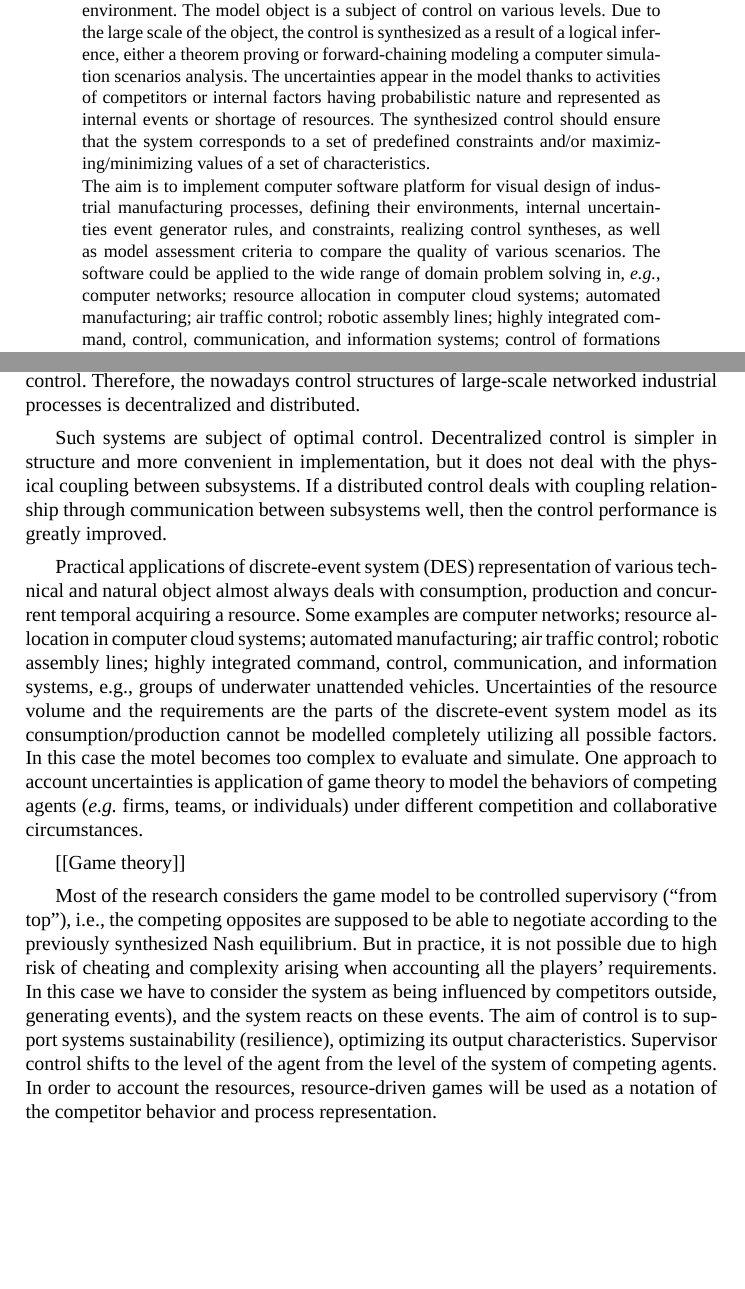
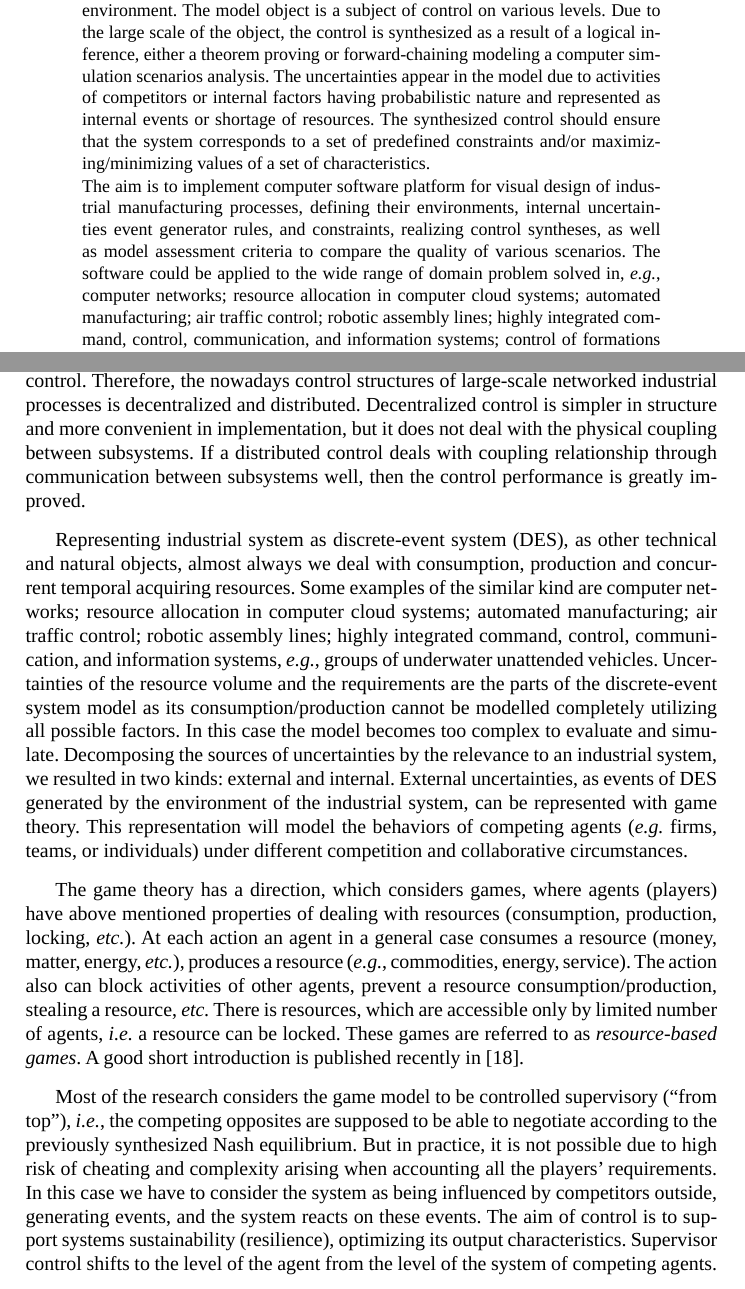
Before and after one commit to eugeneai/paper-itams-2020, a LaTeX thesis (cherkashin-proposal.tex): two parts of pages 1 and 2 of 16, joined at a grey line, cut so that both start at the same text, the shorter picture padded with empty space. Compiled offline with LuaLaTeX; a missing font is replaced by an installed copy or a similar font.

Commit message:
Refined the upper part of introduction.

```diff
--- a/cherkashin-proposal.tex
+++ b/cherkashin-proposal.tex
@@ -89,9 +89,9 @@ Liaoning Shihua University, School of Information and Control Engineering,\\ Fus
 \maketitle              % typeset the header of the contribution
 %
 \begin{abstract}
-  The paper states a basic ideas of an approach dealing with uncertainties in models of manufacturing process of an industrial scale. The models are a complex including discrete-event systems (DES) representing the manufacturing schedule and resource-driven game description of its behavior in a competitive environment. The model object is a subject of control on various levels. Due to the large scale of the object, the control is synthesized as a result of a logical inference, either a theorem proving or forward-chaining modeling a computer simulation scenarios analysis. The uncertainties appear in the model thanks to activities of competitors or internal factors having probabilistic nature and represented as internal events or shortage of resources. The synthesized control should ensure that the system corresponds to a set of predefined constraints and/or maximizing/minimizing values of a set of characteristics.
+  The paper states a basic ideas of an approach dealing with uncertainties in models of manufacturing process of an industrial scale. The models are a complex including discrete-event systems (DES) representing the manufacturing schedule and resource-driven game description of its behavior in a competitive environment. The model object is a subject of control on various levels. Due to the large scale of the object, the control is synthesized as a result of a logical inference, either a theorem proving or forward-chaining modeling a computer simulation scenarios analysis. The uncertainties appear in the model due to activities of competitors or internal factors having probabilistic nature and represented as internal events or shortage of resources. The synthesized control should ensure that the system corresponds to a set of predefined constraints and/or maximizing/minimizing values of a set of characteristics.
 
-The aim is to implement computer software platform for visual design of industrial manufacturing processes, defining their environments, internal uncertainties event generator rules, and constraints, realizing control syntheses, as well as model assessment criteria to compare the quality of various scenarios. The software could be applied to the wide range of domain problem solving in, \emph{e.g.}, computer networks; resource allocation in computer cloud systems; automated manufacturing; air traffic control; robotic assembly lines; highly integrated command, control, communication, and information systems; control of formations of underwater unattended vehicles.
+The aim is to implement computer software platform for visual design of industrial manufacturing processes, defining their environments, internal uncertainties event generator rules, and constraints, realizing control syntheses, as well as model assessment criteria to compare the quality of various scenarios. The software could be applied to the wide range of domain problem solved in, \emph{e.g.}, computer networks; resource allocation in computer cloud systems; automated manufacturing; air traffic control; robotic assembly lines; highly integrated command, control, communication, and information systems; control of formations of underwater unattended vehicles.
 
 \keywords{discrete-event systems, control synthesis, resource-driven games, optimal control of dynamical process, automatic theorem proving, manufacturing modeling}
 \end{abstract}
@@ -100,22 +100,20 @@ The aim is to implement computer software platform for visual design of industri
 \section*{Introduction}
 \label{sec:intro}
 
-Control of industrial processes is on the top of scientific interest since first automation was introduced to manufacturing goods or supply utilities. The evolution of automation in the last decades was adoption of various technologies in industry to achieve (1980s) better production quality thanks to improved management, (1990s) better processes organization (reengineering of business processes), (2000s) collaborative manufacturing and management the process between counterparties. With the invention of computers, integrated circuits and communications, information and network communication technology are closely combined with industrial process. Individual industrial and network-computational system now constitute industrial systems, which have improved overall operation efficiency and reduced consumption of raw materials. Due to the large scale of networked systems, it is difficult to realize the traditional centralized control. Therefore, the nowadays control structures of large-scale networked industrial processes is decentralized and distributed.
-
-Such systems are subject of optimal control. Decentralized control is simpler in structure and more convenient in implementation, but it does not deal with the physical coupling between subsystems. If a distributed control deals with coupling relationship through communication between subsystems well, then the control performance is greatly improved.
+Control of industrial processes is on the top of scientific interest since first automation was introduced to manufacturing goods or supply utilities. The evolution of automation in the last decades was adoption of various technologies in industry to achieve (1980s) better production quality thanks to improved management, (1990s) better processes organization (reengineering of business processes), (2000s) collaborative manufacturing and management the process between counterparties. With the invention of computers, integrated circuits and communications, information and network communication technology are closely combined with industrial process. Individual industrial and network-computational system now constitute industrial systems, which have improved overall operation efficiency and reduced consumption of raw materials. Due to the large scale of networked systems, it is difficult to realize the traditional centralized control. Therefore, the nowadays control structures of large-scale networked industrial processes is decentralized and distributed. Decentralized control is simpler in structure and more convenient in implementation, but it does not deal with the physical coupling between subsystems. If a distributed control deals with coupling relationship through communication between subsystems well, then the control performance is greatly improved.
 
 %TODO DES in industry
 
 % TODO: Uncertainties
-Practical applications of discrete-event system (DES) representation of various technical and natural object almost always deals with consumption, production and concurrent temporal acquiring a resource. Some examples are computer networks; resource allocation in computer cloud systems; automated manufacturing; air traffic control; robotic assembly lines; highly integrated command, control, communication, and information systems, e.g., groups of underwater unattended vehicles. Uncertainties of the resource volume and the requirements are the parts of the discrete-event system model as its consumption/production cannot be modelled completely utilizing all possible factors. In this case the motel becomes too complex to evaluate and simulate. One approach to account uncertainties is application of game theory to model the behaviors of competing agents (\emph{e.g.} firms, teams, or individuals) under different competition and collaborative circumstances.
+Representing industrial system as discrete-event system (DES), as other technical and natural objects, almost always we deal with consumption, production and concurrent temporal acquiring resources. Some examples of the similar kind are computer networks; resource allocation in computer cloud systems; automated manufacturing; air traffic control; robotic assembly lines; highly integrated command, control, communication, and information systems, \emph{e.g.}, groups of underwater unattended vehicles.  Uncertainties of the resource volume and the requirements are the parts of the discrete-event system model as its consumption/production cannot be modelled completely utilizing all possible factors. In this case the model becomes too complex to evaluate and simulate. Decomposing the sources of uncertainties by the relevance to an industrial system, we resulted in two kinds: external and internal.  External uncertainties, as events of DES generated by the environment of the industrial system, can be represented with game theory.  This representation will model the behaviors of competing agents (\emph{e.g.} firms, teams, or individuals) under different competition and collaborative circumstances.
 
 % TODO REsource-based games.
 
-[[Game theory]]
+The game theory has a direction, which considers games, where agents (players) have above mentioned properties of dealing with resources (consumption, production, locking, \emph{etc.}).  At each action an agent in a general case consumes a resource (money, matter, energy, \emph{etc.}), produces a resource (\emph{e.g.}, commodities, energy, service).  The action also can block activities of other agents, prevent a resource consumption/production, stealing a resource, \emph{etc.}  There is resources, which are accessible only by limited number of agents, \emph{i.e.} a resource can be locked. These games are referred to as \emph{resource-based games}. A good short introduction is published recently in \cite{rbg}.
 
-Most of the research considers the game model to be controlled supervisory (“from top”), i.e., the competing opposites are supposed to be able to negotiate according to the previously synthesized Nash equilibrium. But in practice, it is not possible due to high risk of cheating and complexity arising when accounting all the players’ requirements. In this case we have to consider the system as being influenced by competitors outside, generating events), and the system reacts on these events. The aim of control is to support systems sustainability (resilience), optimizing its output characteristics. Supervisor control shifts to the level of the agent from the level of the system of competing agents. In order to account the resources, resource-driven games will be used as a notation of the competitor behavior and process representation.
+Most of the research considers the game model to be controlled supervisory (“from top”), \emph{i.e.}, the competing opposites are supposed to be able to negotiate according to the previously synthesized Nash equilibrium. But in practice, it is not possible due to high risk of cheating and complexity arising when accounting all the players’ requirements. In this case we have to consider the system as being influenced by competitors outside, generating events, and the system reacts on these events. The aim of control is to support systems sustainability (resilience), optimizing its output characteristics. Supervisor control shifts to the level of the agent from the level of the system of competing agents. %In order to account the resources, resource-driven games will be used as a notation of the competitor behavior and process representation.
 
-Main practical application is manufacturing process, i.e., its planning, scheduling (execution of a planned batch processing) and dynamic control of the scheduling. Manufacturing commodities and serving is a basis of an enterprise existence, including its reputation and financial well-being. From the consumer point of view, the better manufacturing is the more qualified commodities are produced in time in a sufficient amounts fulfilling demand.
+Main practical application is manufacturing process, \emph{i.e.}, its planning, scheduling (execution of a planned batch processing) and dynamic control of the scheduling. Manufacturing commodities and serving is a basis of an enterprise existence, including its reputation and financial well-being. From the consumer point of view, the better manufacturing is the more qualified commodities are produced in time in a sufficient amounts fulfilling demand.
 
 The research plan stated in this paper is aimed to investigation of the fundamental problem of development of methods for control synthesis for complex (large-scale) resource-driven discrete-event systems (DES) with uncertainties (RDDESU), which are generalizing various practical domains, including complex manufacturing processes.
 
```
